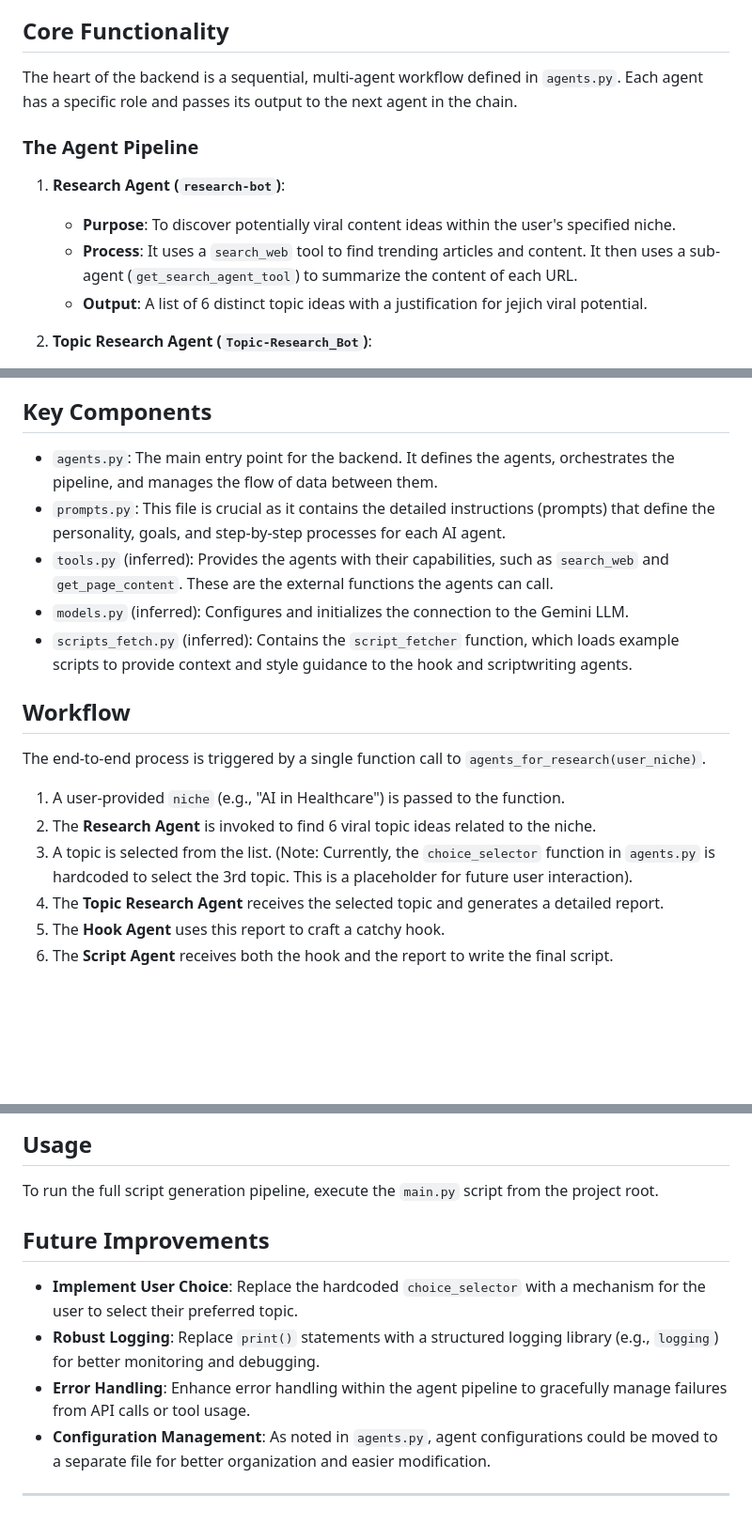
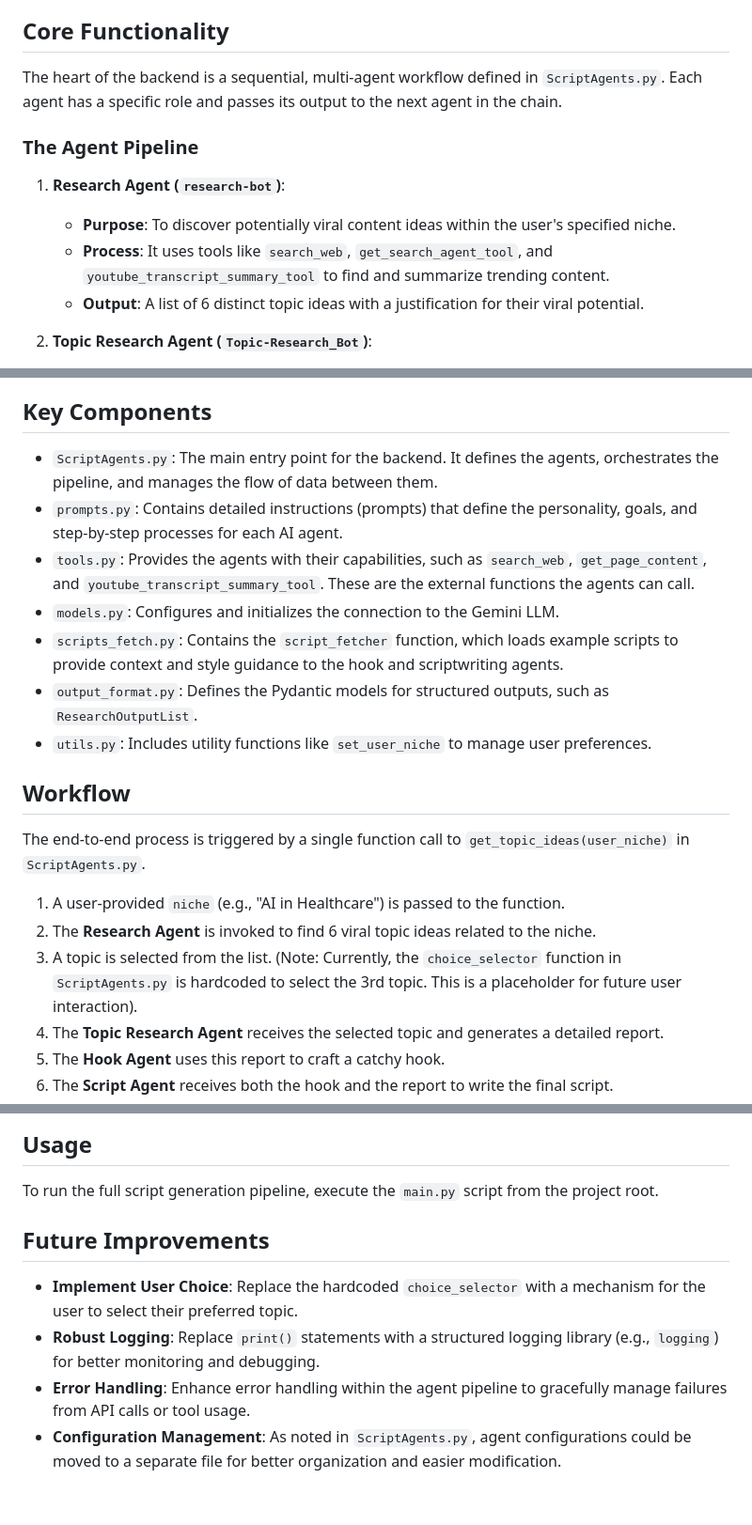
Before and after one commit to VigneshPA-30/ScriptWriter, a Markdown page: backend/BACKEND.md, 3 parts joined by grey strips. Shown: that part at 94% size. Drawn GitHub-style; blank space fills up the shorter version.

Commit message:
Changed the Demo and updated BACKEND.md

```diff
--- a/backend/README.md
+++ b/backend/BACKEND.md
@@ -8,14 +8,14 @@ The backend is designed as an asynchronous pipeline of specialized AI agents. Gi
 
 ## Core Functionality
 
-The heart of the backend is a sequential, multi-agent workflow defined in `agents.py`. Each agent has a specific role and passes its output to the next agent in the chain.
+The heart of the backend is a sequential, multi-agent workflow defined in `ScriptAgents.py`. Each agent has a specific role and passes its output to the next agent in the chain.
 
 ### The Agent Pipeline
 
 1.  **Research Agent (`research-bot`)**:
     -   **Purpose**: To discover potentially viral content ideas within the user's specified niche.
-    -   **Process**: It uses a `search_web` tool to find trending articles and content. It then uses a sub-agent (`get_search_agent_tool`) to summarize the content of each URL.
-    -   **Output**: A list of 6 distinct topic ideas with a justification for jejich viral potential.
+    -   **Process**: It uses tools like `search_web`, `get_search_agent_tool`, and `youtube_transcript_summary_tool` to find and summarize trending content.
+    -   **Output**: A list of 6 distinct topic ideas with a justification for their viral potential.
 
 2.  **Topic Research Agent (`Topic-Research_Bot`)**:
     -   **Purpose**: To conduct in-depth research on a single, selected topic from the previous stage.
@@ -34,19 +34,21 @@ The heart of the backend is a sequential, multi-agent workflow defined in `agent
 
 ## Key Components
 
-*   `agents.py`: The main entry point for the backend. It defines the agents, orchestrates the pipeline, and manages the flow of data between them.
-*   `prompts.py`: This file is crucial as it contains the detailed instructions (prompts) that define the personality, goals, and step-by-step processes for each AI agent.
-*   `tools.py` (inferred): Provides the agents with their capabilities, such as `search_web` and `get_page_content`. These are the external functions the agents can call.
-*   `models.py` (inferred): Configures and initializes the connection to the Gemini LLM.
-*   `scripts_fetch.py` (inferred): Contains the `script_fetcher` function, which loads example scripts to provide context and style guidance to the hook and scriptwriting agents.
+*   `ScriptAgents.py`: The main entry point for the backend. It defines the agents, orchestrates the pipeline, and manages the flow of data between them.
+*   `prompts.py`: Contains detailed instructions (prompts) that define the personality, goals, and step-by-step processes for each AI agent.
+*   `tools.py`: Provides the agents with their capabilities, such as `search_web`, `get_page_content`, and `youtube_transcript_summary_tool`. These are the external functions the agents can call.
+*   `models.py`: Configures and initializes the connection to the Gemini LLM.
+*   `scripts_fetch.py`: Contains the `script_fetcher` function, which loads example scripts to provide context and style guidance to the hook and scriptwriting agents.
+*   `output_format.py`: Defines the Pydantic models for structured outputs, such as `ResearchOutputList`.
+*   `utils.py`: Includes utility functions like `set_user_niche` to manage user preferences.
 
 ## Workflow
 
-The end-to-end process is triggered by a single function call to `agents_for_research(user_niche)`.
+The end-to-end process is triggered by a single function call to `get_topic_ideas(user_niche)` in `ScriptAgents.py`.
 
 1.  A user-provided `niche` (e.g., "AI in Healthcare") is passed to the function.
 2.  The **Research Agent** is invoked to find 6 viral topic ideas related to the niche.
-3.  A topic is selected from the list. (Note: Currently, the `choice_selector` function in `agents.py` is hardcoded to select the 3rd topic. This is a placeholder for future user interaction).
+3.  A topic is selected from the list. (Note: Currently, the `choice_selector` function in `ScriptAgents.py` is hardcoded to select the 3rd topic. This is a placeholder for future user interaction).
 4.  The **Topic Research Agent** receives the selected topic and generates a detailed report.
 5.  The **Hook Agent** uses this report to craft a catchy hook.
 6.  The **Script Agent** receives both the hook and the report to write the final script.
@@ -79,12 +81,9 @@ The end-to-end process is triggered by a single function call to `agents_for_res
 
 To run the full script generation pipeline, execute the `main.py` script from the project root.
 
-
 ## Future Improvements
 
 -   **Implement User Choice**: Replace the hardcoded `choice_selector` with a mechanism for the user to select their preferred topic.
 -   **Robust Logging**: Replace `print()` statements with a structured logging library (e.g., `logging`) for better monitoring and debugging.
 -   **Error Handling**: Enhance error handling within the agent pipeline to gracefully manage failures from API calls or tool usage.
--   **Configuration Management**: As noted in `agents.py`, agent configurations could be moved to a separate file for better organization and easier modification.
-
----
+-   **Configuration Management**: As noted in `ScriptAgents.py`, agent configurations could be moved to a separate file for better organization and easier modification.
```
